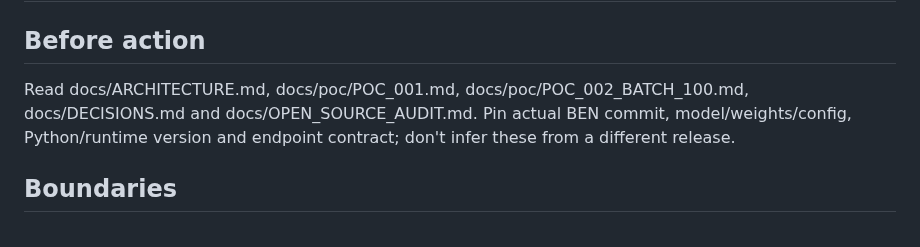
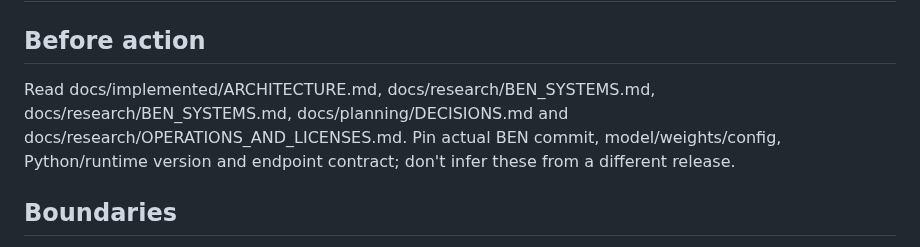
Before and after one commit to KuroNekoLi/Bridge-Academy, a Markdown page: skills/bridge-ai-integration/SKILL.md, the part around the change. GitHub-like rendering.

Commit message:
docs(skills): repoint existing skill references to consolidated docs

```diff
--- a/skills/bridge-ai-integration/SKILL.md
+++ b/skills/bridge-ai-integration/SKILL.md
@@ -6,7 +6,7 @@ description: Integrates and validates the real BEN Bridge Engine Neural API, mod
 # Bridge AI Integration
 
 ## Before action
-Read docs/ARCHITECTURE.md, docs/poc/POC_001.md, docs/poc/POC_002_BATCH_100.md, docs/DECISIONS.md and docs/OPEN_SOURCE_AUDIT.md. Pin actual BEN commit, model/weights/config, Python/runtime version and endpoint contract; don't infer these from a different release.
+Read docs/implemented/ARCHITECTURE.md, docs/research/BEN_SYSTEMS.md, docs/research/BEN_SYSTEMS.md, docs/planning/DECISIONS.md and docs/research/OPERATIONS_AND_LICENSES.md. Pin actual BEN commit, model/weights/config, Python/runtime version and endpoint contract; don't infer these from a different release.
 
 ## Boundaries
 BEN generates **proposals**. Bridge Core validates legality, applies moves and records outcome. Server/coordinator owns completeDeal. A bot receives only the information permitted by its seat/time in the deal. DDS offline analysis is segregated from live decision-making.
```
